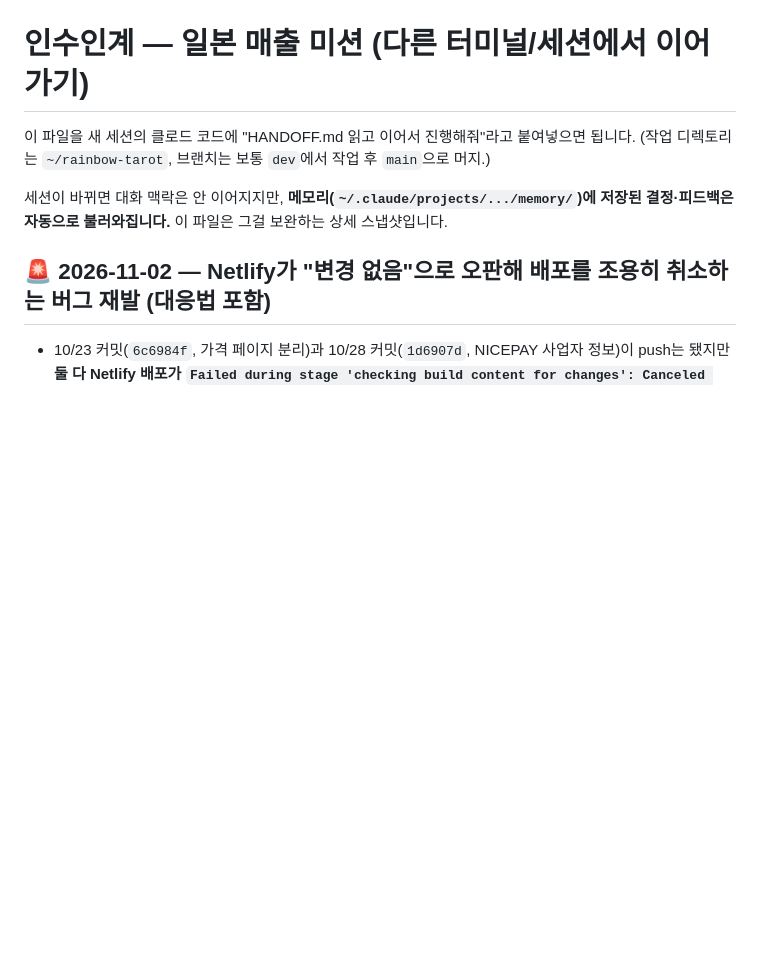
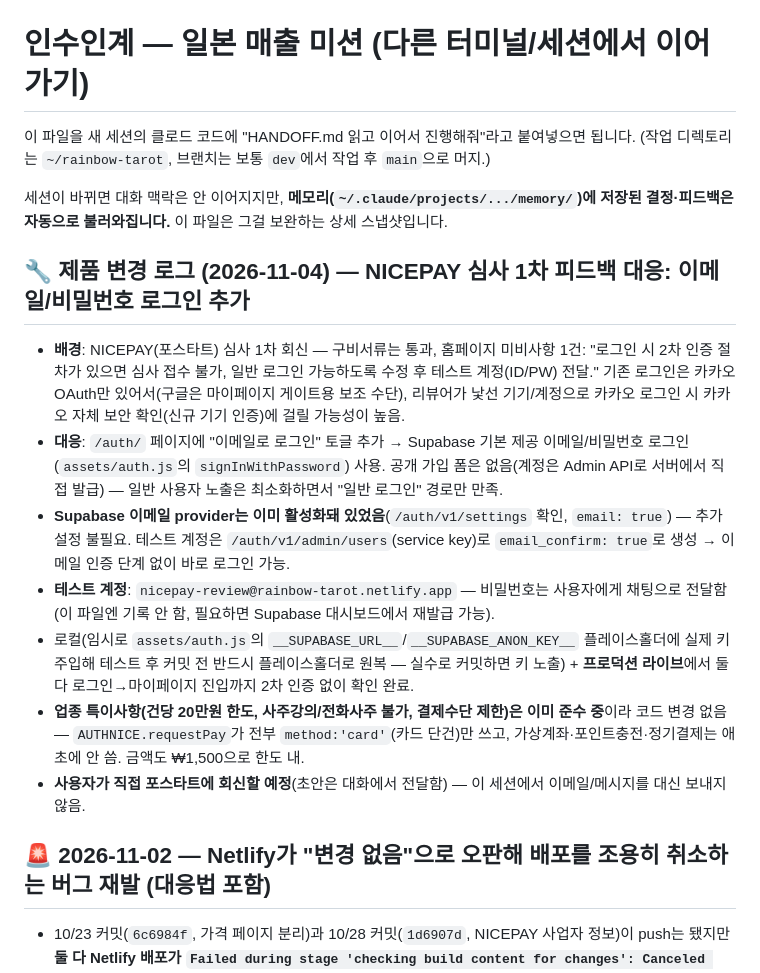
Before and after one commit to onione2173/rainbow-tarot, a Markdown page: HANDOFF.md, the part around the change. Drawn GitHub-style; blank space fills up the shorter version.

Commit message:
Log NICEPAY email/password login fix in HANDOFF
Co-Authored-By: Claude Sonnet 5 <noreply@anthropic.com>
Claude-Session: https://claude.ai/code/session_01JkqnqtcntiDaitzqxLM2LS

```diff
--- a/HANDOFF.md
+++ b/HANDOFF.md
@@ -4,6 +4,16 @@
 (작업 디렉토리는 `~/rainbow-tarot`, 브랜치는 보통 `dev`에서 작업 후 `main`으로 머지.)
 
 세션이 바뀌면 대화 맥락은 안 이어지지만, **메모리(`~/.claude/projects/.../memory/`)에 저장된 결정·피드백은 자동으로 불러와집니다.** 이 파일은 그걸 보완하는 상세 스냅샷입니다.
+
+## 🔧 제품 변경 로그 (2026-11-04) — NICEPAY 심사 1차 피드백 대응: 이메일/비밀번호 로그인 추가
+
+- **배경**: NICEPAY(포스타트) 심사 1차 회신 — 구비서류는 통과, 홈페이지 미비사항 1건: "로그인 시 2차 인증 절차가 있으면 심사 접수 불가, 일반 로그인 가능하도록 수정 후 테스트 계정(ID/PW) 전달." 기존 로그인은 카카오 OAuth만 있어서(구글은 마이페이지 게이트용 보조 수단), 리뷰어가 낯선 기기/계정으로 카카오 로그인 시 카카오 자체 보안 확인(신규 기기 인증)에 걸릴 가능성이 높음.
+- **대응**: `/auth/` 페이지에 "이메일로 로그인" 토글 추가 → Supabase 기본 제공 이메일/비밀번호 로그인(`assets/auth.js`의 `signInWithPassword`) 사용. 공개 가입 폼은 없음(계정은 Admin API로 서버에서 직접 발급) — 일반 사용자 노출은 최소화하면서 "일반 로그인" 경로만 만족.
+- **Supabase 이메일 provider는 이미 활성화돼 있었음**(`/auth/v1/settings` 확인, `email: true`) — 추가 설정 불필요. 테스트 계정은 `/auth/v1/admin/users`(service key)로 `email_confirm: true`로 생성 → 이메일 인증 단계 없이 바로 로그인 가능.
+- **테스트 계정**: `nicepay-review@rainbow-tarot.netlify.app` — 비밀번호는 사용자에게 채팅으로 전달함(이 파일엔 기록 안 함, 필요하면 Supabase 대시보드에서 재발급 가능).
+- 로컬(임시로 `assets/auth.js`의 `__SUPABASE_URL__`/`__SUPABASE_ANON_KEY__` 플레이스홀더에 실제 키 주입해 테스트 후 커밋 전 반드시 플레이스홀더로 원복 — 실수로 커밋하면 키 노출) + **프로덕션 라이브**에서 둘 다 로그인→마이페이지 진입까지 2차 인증 없이 확인 완료.
+- **업종 특이사항(건당 20만원 한도, 사주강의/전화사주 불가, 결제수단 제한)은 이미 준수 중**이라 코드 변경 없음 — `AUTHNICE.requestPay`가 전부 `method:'card'`(카드 단건)만 쓰고, 가상계좌·포인트충전·정기결제는 애초에 안 씀. 금액도 ₩1,500으로 한도 내.
+- **사용자가 직접 포스타트에 회신할 예정**(초안은 대화에서 전달함) — 이 세션에서 이메일/메시지를 대신 보내지 않음.
 
 ## 🚨 2026-11-02 — Netlify가 "변경 없음"으로 오판해 배포를 조용히 취소하는 버그 재발 (대응법 포함)
 
```
